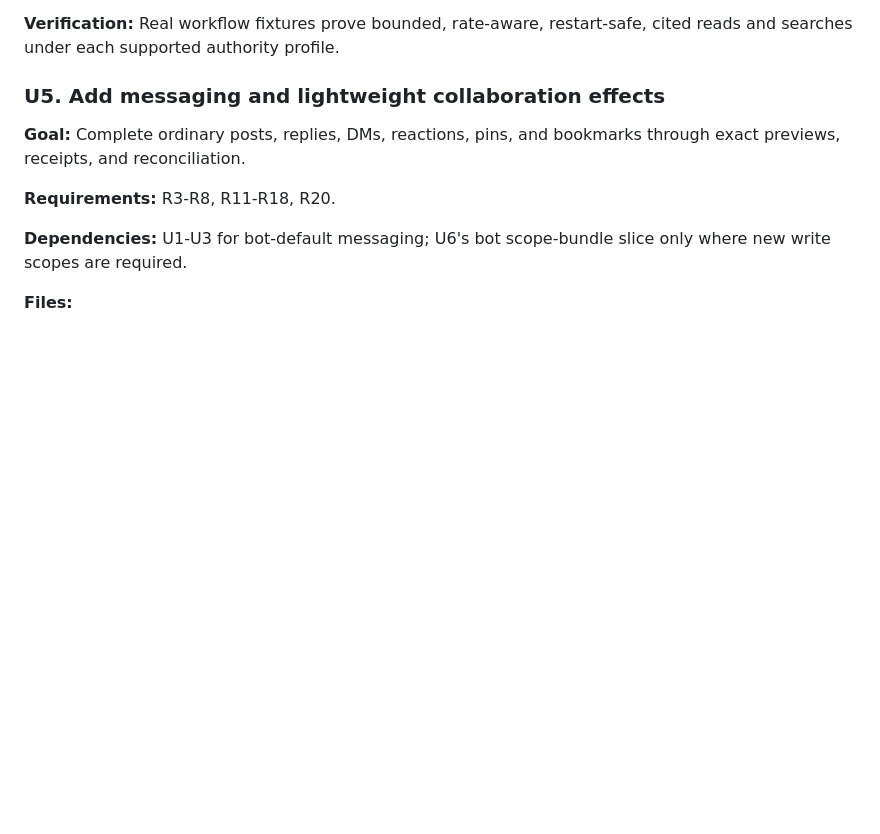
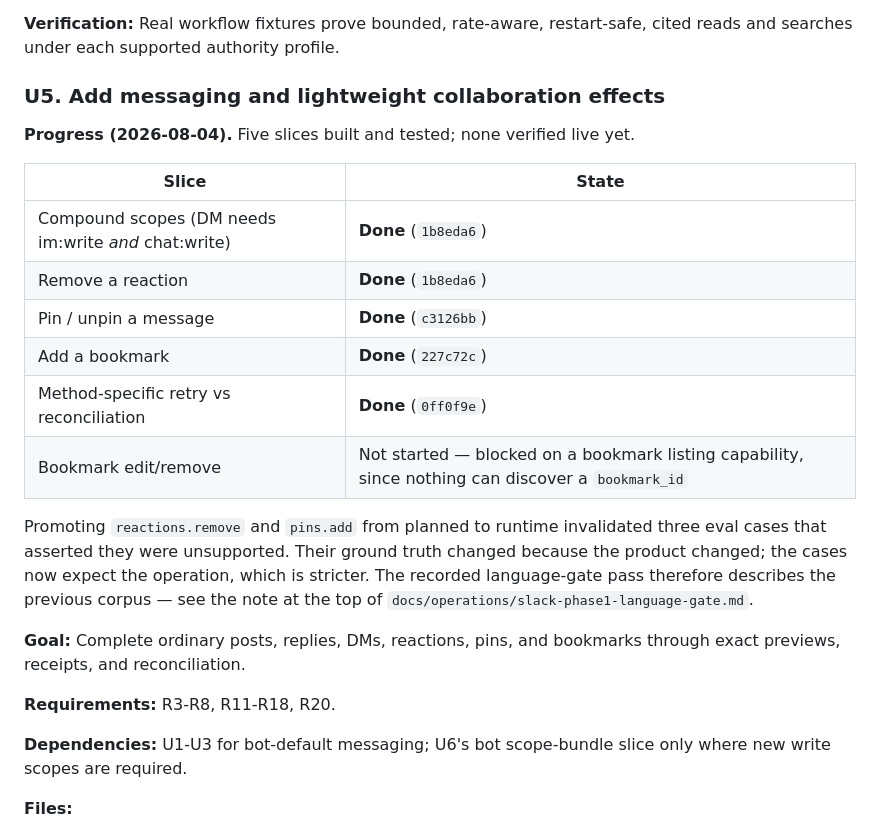
Before and after one commit to reymanuel010899/ACP-TASK, a Markdown page: docs/plans/2026-07-31-001-feat-general-slack-orchestration-plan.md, the part around the change. Rendered like a GitHub page; blank space fills up the shorter version.

Commit message:
docs(slack): record U5 progress and its eval-corpus consequence
Co-Authored-By: Claude Opus 5 (1M context) <noreply@anthropic.com>

```diff
--- a/docs/plans/2026-07-31-001-feat-general-slack-orchestration-plan.md
+++ b/docs/plans/2026-07-31-001-feat-general-slack-orchestration-plan.md
@@ -677,6 +677,25 @@ audited tenant-grant source is what turns it from a block into a policy.
 
 ### U5. Add messaging and lightweight collaboration effects
 
+**Progress (2026-08-04).** Five slices built and tested; none verified live yet.
+
+| Slice | State |
+|---|---|
+| Compound scopes (DM needs im:write *and* chat:write) | **Done** (`1b8eda6`) |
+| Remove a reaction | **Done** (`1b8eda6`) |
+| Pin / unpin a message | **Done** (`c3126bb`) |
+| Add a bookmark | **Done** (`227c72c`) |
+| Method-specific retry vs reconciliation | **Done** (`0ff0f9e`) |
+| Bookmark edit/remove | Not started — blocked on a bookmark listing capability, since nothing can discover a `bookmark_id` |
+
+Promoting `reactions.remove` and `pins.add` from planned to runtime invalidated
+three eval cases that asserted they were unsupported. Their ground truth
+changed because the product changed; the cases now expect the operation, which
+is stricter. The recorded language-gate pass therefore describes the previous
+corpus — see the note at the top of
+`docs/operations/slack-phase1-language-gate.md`.
+
+
 **Goal:** Complete ordinary posts, replies, DMs, reactions, pins, and bookmarks through exact previews, receipts, and reconciliation.
 
 **Requirements:** R3-R8, R11-R18, R20.
```
